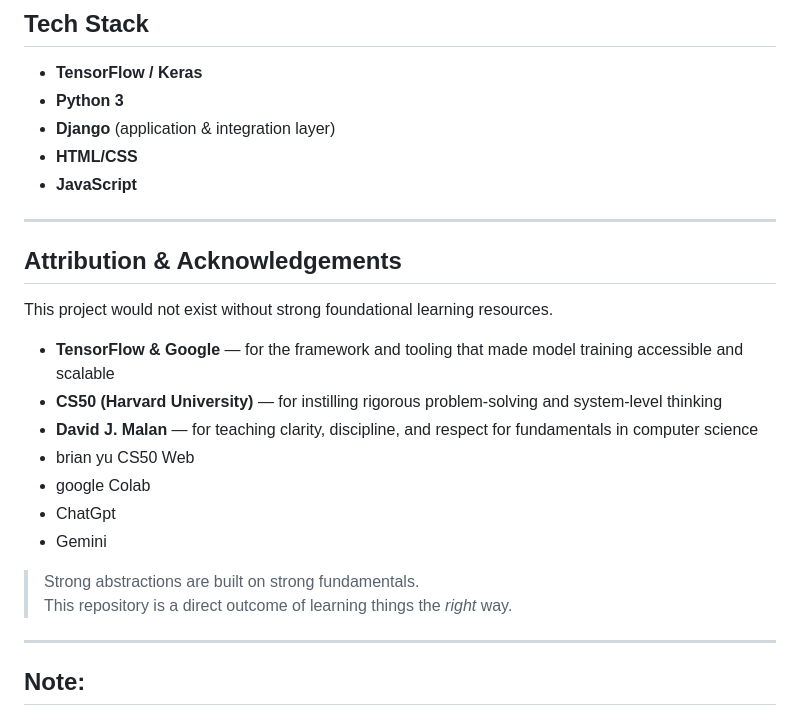
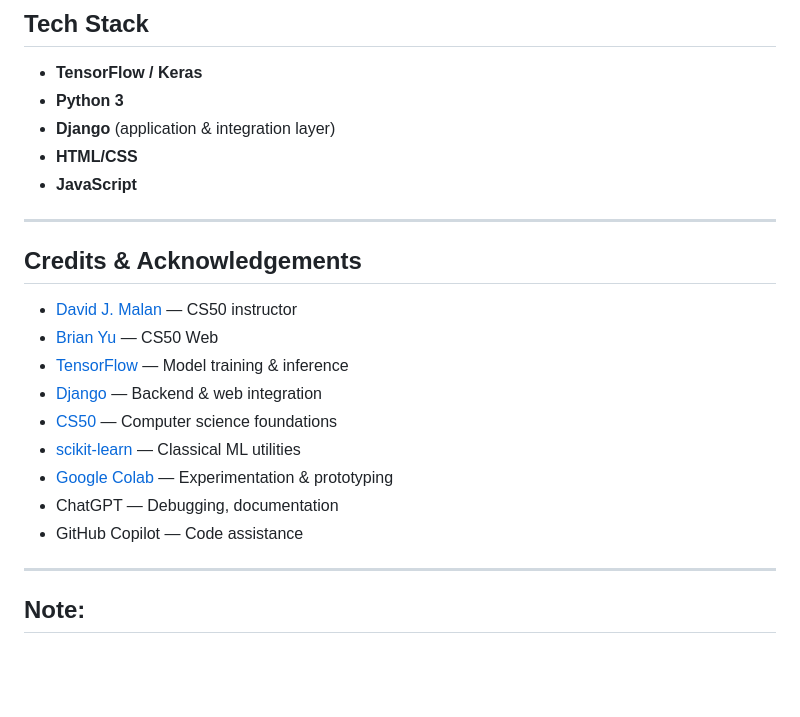
Before and after one commit to aypy01/nerv, a Markdown page: README.md, the part around one of its changes. Drawn GitHub-style; blank space fills up the shorter version.

Commit message:
Credits
Added badges for TensorFlow, Django, and Python. Updated credits and acknowledgements section for clarity and completeness.

```diff
--- a/README.md
+++ b/README.md
@@ -81,20 +85,18 @@ These models demonstrate classical tabular ML workflows:
 
 ---
 
-## Attribution & Acknowledgements
 
-This project would not exist without strong foundational learning resources.
+## Credits & Acknowledgements
+- [David J. Malan](https://github.com/dmalan) — CS50 instructor
+- [Brian Yu](https://github.com/brianyu28) — CS50 Web
+- [TensorFlow](https://github.com/tensorflow/tensorflow) — Model training & inference
+- [Django](https://github.com/django/django) — Backend & web integration
+- [CS50](https://cs50.harvard.edu/) — Computer science foundations
+- [scikit-learn](https://github.com/scikit-learn/scikit-learn) — Classical ML utilities
+- [Google Colab](https://colab.research.google.com/) — Experimentation & prototyping
+- ChatGPT — Debugging, documentation
+- GitHub Copilot — Code assistance
 
-- **TensorFlow & Google** — for the framework and tooling that made model training accessible and scalable
-- **CS50 (Harvard University)** — for instilling rigorous problem-solving and system-level thinking
-- **David J. Malan** — for teaching clarity, discipline, and respect for fundamentals in computer science
-- brian yu CS50 Web
-- google Colab
-- ChatGpt
-- Gemini
-
-> Strong abstractions are built on strong fundamentals.
-> This repository is a direct outcome of learning things the *right* way.
 
 ---
 
```
Also changed, not shown: other parts of README.md (+4 -0 lines).
